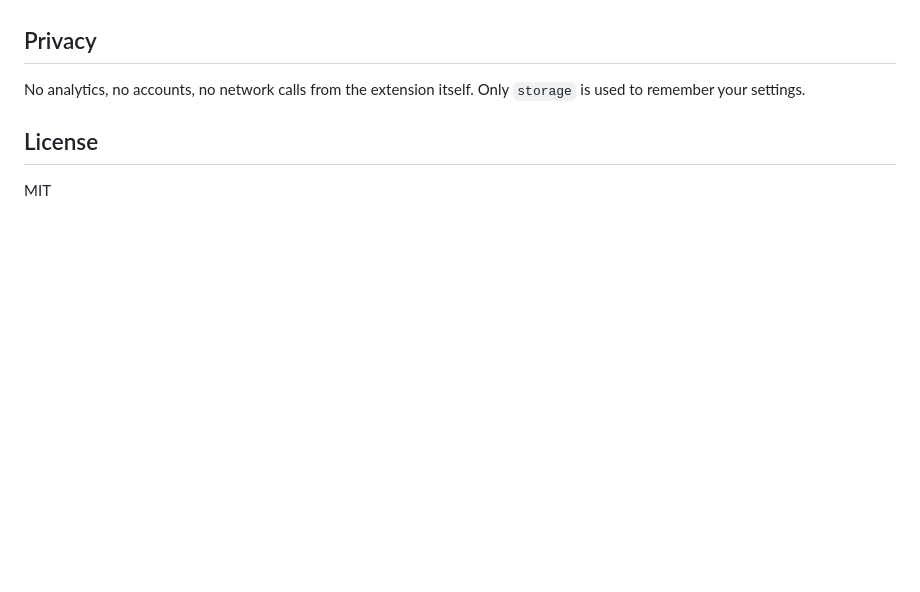
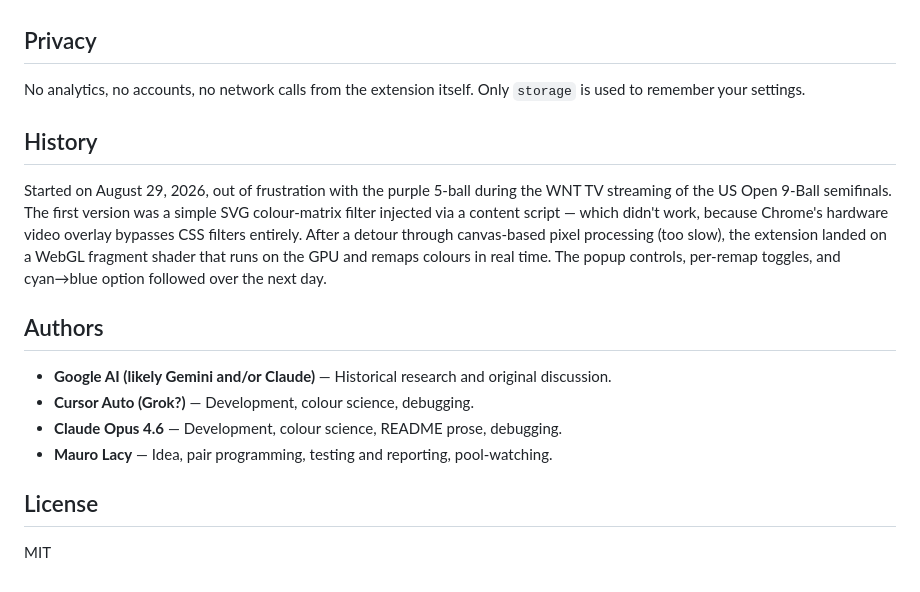
Before and after one commit to maurolacy/orange-five, a Markdown page: README.md, the part around the change. Drawn GitHub-style; blank space fills up the shorter version.

Commit message:
Add History and Credits sections

```diff
--- a/README.md
+++ b/README.md
@@ -77,6 +77,17 @@ Whether those improvements justify losing the orange five is, of course, a matte
 
 No analytics, no accounts, no network calls from the extension itself. Only `storage` is used to remember your settings.
 
+## History
+
+Started on August 29, 2026, out of frustration with the purple 5-ball during the WNT TV streaming of the US Open 9-Ball semifinals. The first version was a simple SVG colour-matrix filter injected via a content script — which didn't work, because Chrome's hardware video overlay bypasses CSS filters entirely. After a detour through canvas-based pixel processing (too slow), the extension landed on a WebGL fragment shader that runs on the GPU and remaps colours in real time. The popup controls, per-remap toggles, and cyan→blue option followed over the next day.
+
+## Authors
+
+- **Google AI (likely Gemini and/or Claude)** — Historical research and original discussion.
+- **Cursor Auto (Grok?)** — Development, colour science, debugging.
+- **Claude Opus 4.6** — Development, colour science, README prose, debugging.
+- **Mauro Lacy** — Idea, pair programming, testing and reporting, pool-watching.
+
 ## License
 
 MIT
```
